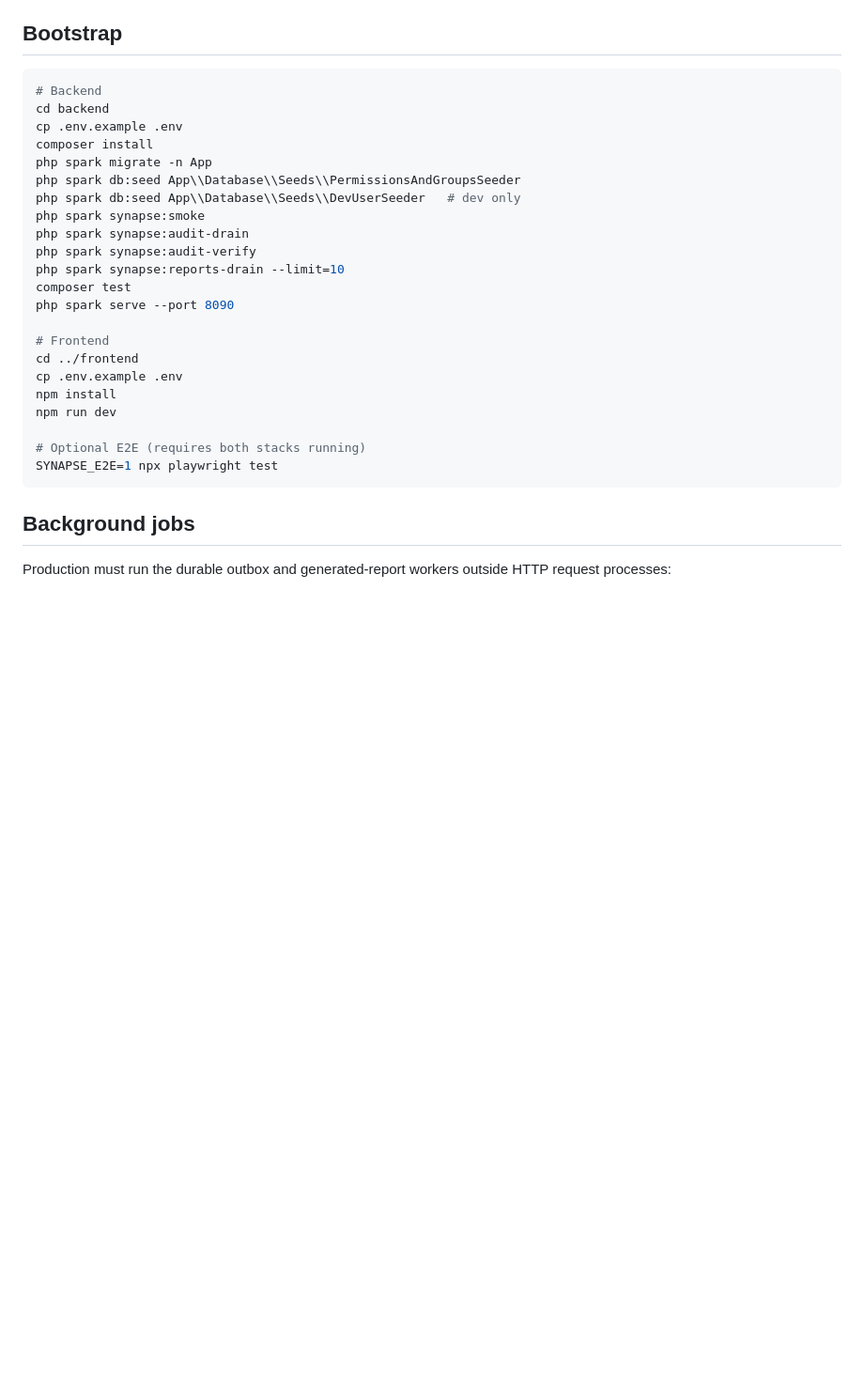
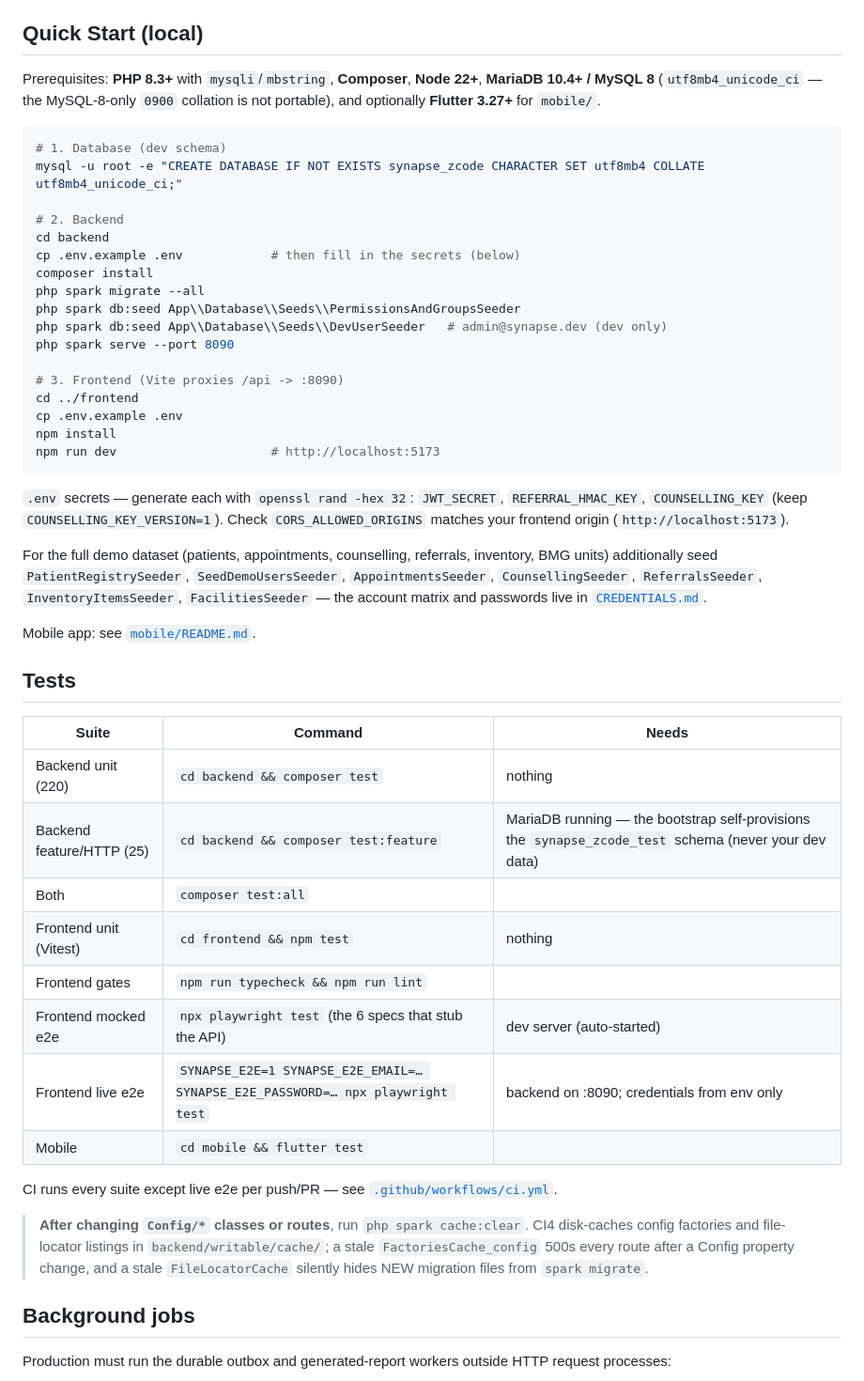
Before and after one commit to rafael-fu2025/zynapse, a Markdown page: README.md, the part around one of its changes. Shown at 94% size. Rendered like a GitHub page; blank space fills up the shorter version.

````diff
--- a/README.md
+++ b/README.md
@@ -43,32 +43,62 @@ Decoupled. **CodeIgniter 4.7+** stateless REST API + **React 18 / Vite / TypeScr
 - Login lockout keys are HMAC digests — attempted emails are never stored, logged, or audited.
 - `counselling_key_versions` stores env var NAMES only — key material never enters the DB.
 
-## Bootstrap
+## Quick Start (local)
+
+Prerequisites: **PHP 8.3+** with `mysqli`/`mbstring`, **Composer**, **Node 22+**, **MariaDB 10.4+ / MySQL 8** (`utf8mb4_unicode_ci` — the MySQL-8-only `0900` collation is not portable), and optionally **Flutter 3.27+** for `mobile/`.
 
 ```bash
-# Backend
+# 1. Database (dev schema)
+mysql -u root -e "CREATE DATABASE IF NOT EXISTS synapse_zcode CHARACTER SET utf8mb4 COLLATE utf8mb4_unicode_ci;"
+
+# 2. Backend
 cd backend
-cp .env.example .env
+cp .env.example .env            # then fill in the secrets (below)
 composer install
-php spark migrate -n App
+php spark migrate --all
 php spark db:seed App\\Database\\Seeds\\PermissionsAndGroupsSeeder
-php spark db:seed App\\Database\\Seeds\\DevUserSeeder   # dev only
-php spark synapse:smoke
-php spark synapse:audit-drain
-php spark synapse:audit-verify
-php spark synapse:reports-drain --limit=10
-composer test
+php spark db:seed App\\Database\\Seeds\\DevUserSeeder   # admin@synapse.dev (dev only)
 php spark serve --port 8090
 
-# Frontend
+# 3. Frontend (Vite proxies /api -> :8090)
 cd ../frontend
 cp .env.example .env
 npm install
-npm run dev
+npm run dev                     # http://localhost:5173
+```
 
-# Optional E2E (requires both stacks running)
-SYNAPSE_E2E=1 npx playwright test
-```
+`.env` secrets — generate each with `openssl rand -hex 32`:
+`JWT_SECRET`, `REFERRAL_HMAC_KEY`, `COUNSELLING_KEY` (keep `COUNSELLING_KEY_VERSION=1`).
+Check `CORS_ALLOWED_ORIGINS` matches your frontend origin (`http://localhost:5173`).
+
+For the full demo dataset (patients, appointments, counselling, referrals,
+inventory, BMG units) additionally seed `PatientRegistrySeeder`,
+`SeedDemoUsersSeeder`, `AppointmentsSeeder`, `CounsellingSeeder`,
+`ReferralsSeeder`, `InventoryItemsSeeder`, `FacilitiesSeeder` — the account
+matrix and passwords live in [`CREDENTIALS.md`](CREDENTIALS.md).
+
+Mobile app: see [`mobile/README.md`](mobile/README.md).
+
+## Tests
+
+| Suite | Command | Needs |
+|---|---|---|
+| Backend unit (220) | `cd backend && composer test` | nothing |
+| Backend feature/HTTP (25) | `cd backend && composer test:feature` | MariaDB running — the bootstrap self-provisions the `synapse_zcode_test` schema (never your dev data) |
+| Both | `composer test:all` | |
+| Frontend unit (Vitest) | `cd frontend && npm test` | nothing |
+| Frontend gates | `npm run typecheck && npm run lint` | |
+| Frontend mocked e2e | `npx playwright test` (the 6 specs that stub the API) | dev server (auto-started) |
+| Frontend live e2e | `SYNAPSE_E2E=1 SYNAPSE_E2E_EMAIL=… SYNAPSE_E2E_PASSWORD=… npx playwright test` | backend on :8090; credentials from env only |
+| Mobile | `cd mobile && flutter test` | |
+
+CI runs every suite except live e2e per push/PR — see [`.github/workflows/ci.yml`](.github/workflows/ci.yml).
+
+> **After changing `Config/*` classes or routes**, run `php spark cache:clear`.
+> CI4 disk-caches config factories and file-locator listings in
+> `backend/writable/cache/`; a stale `FactoriesCache_config` 500s every route
+> after a Config property change, and a stale `FileLocatorCache` silently
+> hides NEW migration files from `spark migrate`.
 
 ## Background jobs
 
````
Also changed, not shown: other parts of README.md (+11 -16 lines), backend/README.md (+12 -3 lines).
